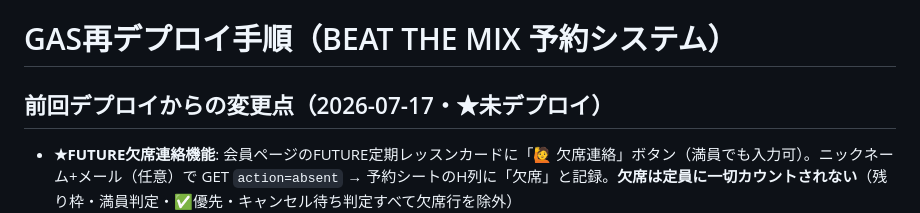
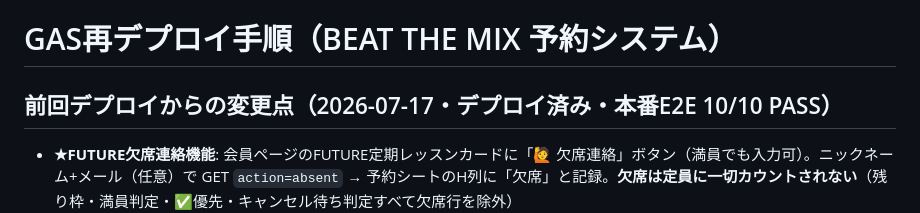
Before and after one commit to isai24839a-tech/btm-design, a Markdown page: GAS_REDEPLOY_INSTRUCTIONS.md, the part around the change. Rendered like a GitHub page.

Commit message:
Mark absence feature as deployed in GAS redeploy instructions
Co-Authored-By: Claude Fable 5 <noreply@anthropic.com>

```diff
--- a/GAS_REDEPLOY_INSTRUCTIONS.md
+++ b/GAS_REDEPLOY_INSTRUCTIONS.md
@@ -1,6 +1,6 @@
 # GAS再デプロイ手順（BEAT THE MIX 予約システム）
 
-## 前回デプロイからの変更点（2026-07-17・★未デプロイ）
+## 前回デプロイからの変更点（2026-07-17・デプロイ済み・本番E2E 10/10 PASS）
 - **★FUTURE欠席連絡機能**: 会員ページのFUTURE定期レッスンカードに「🙋 欠席連絡」ボタン（満員でも入力可）。ニックネーム+メール（任意）で GET `action=absent` → 予約シートのH列に「欠席」と記録。**欠席は定員に一切カウントされない**（残り枠・満員判定・✅優先・キャンセル待ち判定すべて欠席行を除外）
   - **予約済みの人が欠席連絡** → 予約行を自動削除して欠席に変更（枠が空くのでキャンセル待ちに「空きが出ました」通知も発火）
   - **欠席連絡済みの人が予約し直し** → 欠席行を自動削除して予約（1人1枠制限に欠席行は引っかからない）
```
